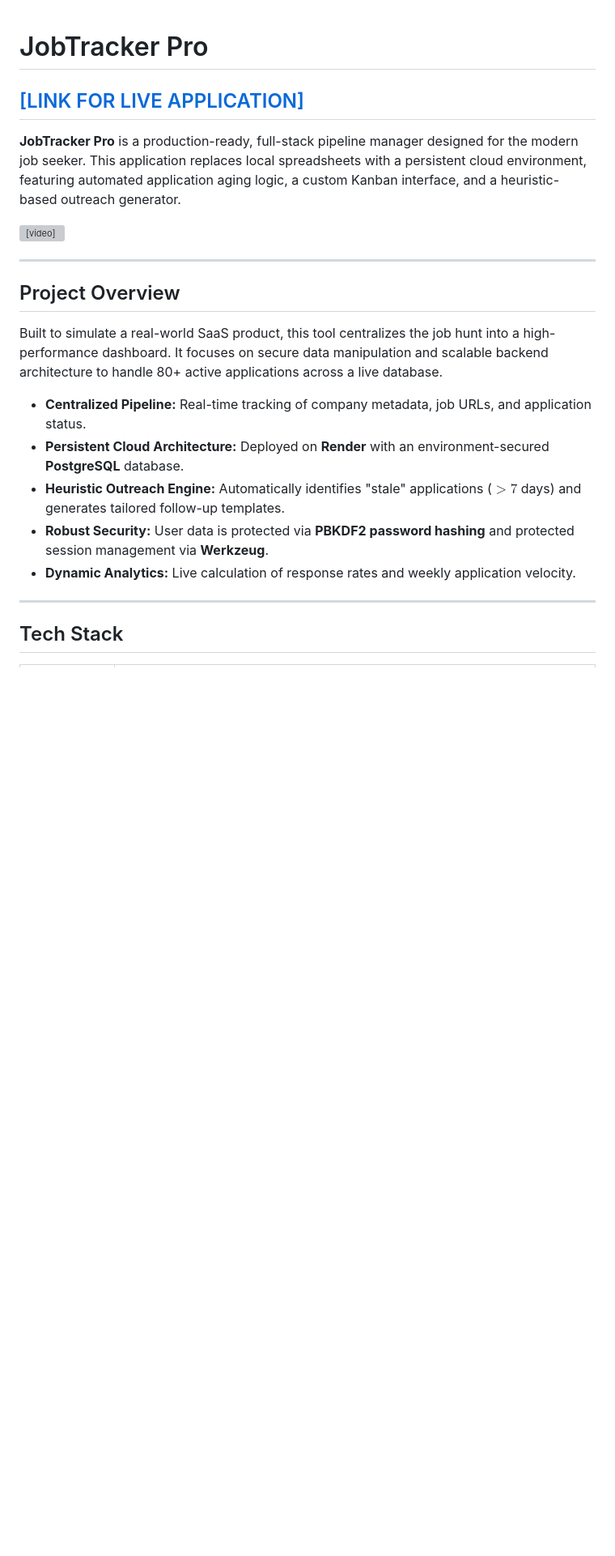
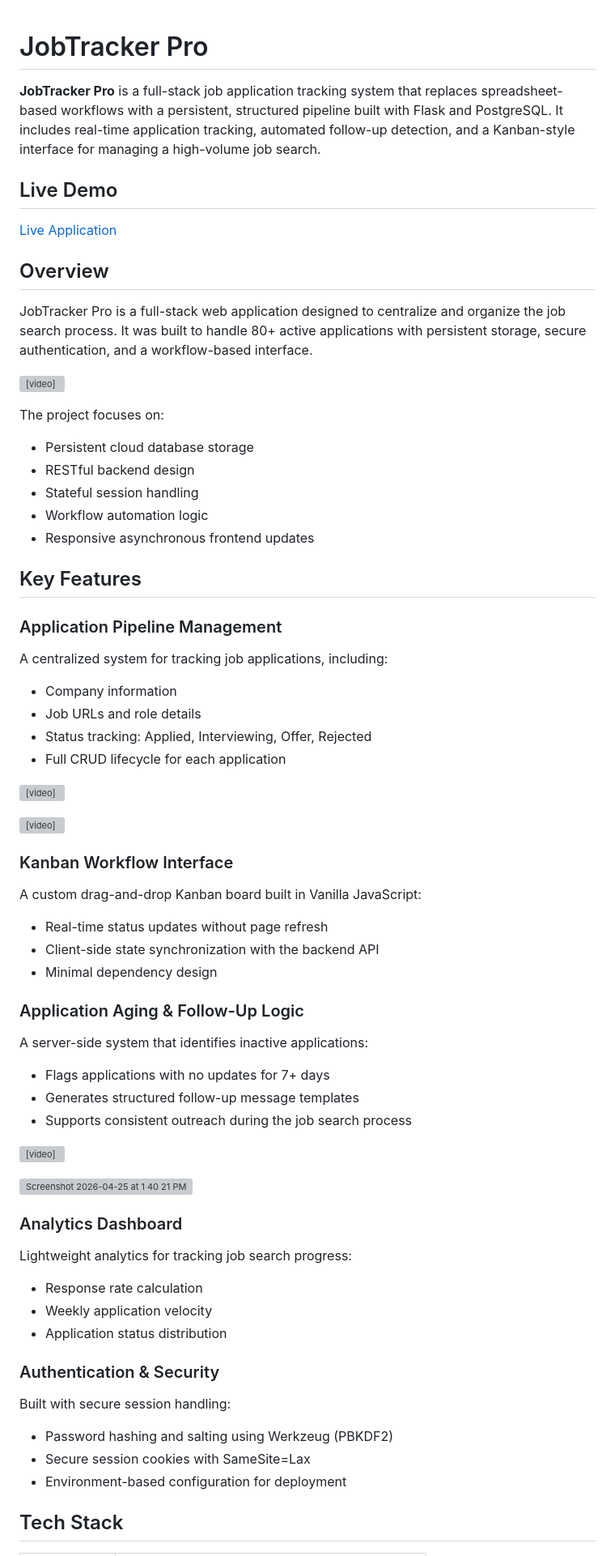
Before and after one commit to steveBuelow/job-app-tracker, a Markdown page: README.md, the part around one of its changes. Shown at 81% size. Drawn GitHub-style; blank space fills up the shorter version; grey boxes are pictures that could not be loaded.

Commit message:
chore: edited readme for readability and proper documentation

```diff
--- a/README.md
+++ b/README.md
@@ -1,26 +1,64 @@
-
-
 # JobTracker Pro
 
-## [[LINK FOR LIVE APPLICATION]](https://jobtrackerpro-bmff.onrender.com)
+**JobTracker Pro** is a full-stack job application tracking system that replaces spreadsheet-based workflows with a persistent, structured pipeline built with Flask and PostgreSQL. It includes real-time application tracking, automated follow-up detection, and a Kanban-style interface for managing a high-volume job search.
 
-**JobTracker Pro** is a production-ready, full-stack pipeline manager designed for the modern job seeker. This application replaces local spreadsheets with a persistent cloud environment, featuring automated application aging logic, a custom Kanban interface, and a heuristic-based outreach generator.
+## Live Demo
+
+[Live Application](https://jobtrackerpro-bmff.onrender.com)
+
+## Overview
+
+JobTracker Pro is a full-stack web application designed to centralize and organize the job search process. It was built to handle 80+ active applications with persistent storage, secure authentication, and a workflow-based interface.
 
 <video src="https://github.com/user-attachments/assets/a125ba2b-2bcc-4b46-992a-c225117a6cbe" autoplay loop muted width="100%"></video>
 
----
+The project focuses on:
+- Persistent cloud database storage
+- RESTful backend design
+- Stateful session handling
+- Workflow automation logic
+- Responsive asynchronous frontend updates
 
-## Project Overview
+## Key Features
 
-Built to simulate a real-world SaaS product, this tool centralizes the job hunt into a high-performance dashboard. It focuses on secure data manipulation and scalable backend architecture to handle 80+ active applications across a live database.
+### Application Pipeline Management
+A centralized system for tracking job applications, including:
+- Company information
+- Job URLs and role details
+- Status tracking: Applied, Interviewing, Offer, Rejected
+- Full CRUD lifecycle for each application
 
-*   **Centralized Pipeline:** Real-time tracking of company metadata, job URLs, and application status.
-*   **Persistent Cloud Architecture:** Deployed on **Render** with an environment-secured **PostgreSQL** database.
-*   **Heuristic Outreach Engine:** Automatically identifies "stale" applications ($>7$ days) and generates tailored follow-up templates.
-*   **Robust Security:** User data is protected via **PBKDF2 password hashing** and protected session management via **Werkzeug**.
-*   **Dynamic Analytics:** Live calculation of response rates and weekly application velocity.
+<video src="https://github.com/user-attachments/assets/65b97fa9-048f-4d68-8379-cc4dcbcdd96d" autoplay loop muted width="100%"></video>
 
----
+<video src="https://github.com/user-attachments/assets/02f16bf6-b9c6-4a69-9b2f-08a2640f3a6c" autoplay loop muted width="100%"></video>
+
+### Kanban Workflow Interface
+A custom drag-and-drop Kanban board built in Vanilla JavaScript:
+- Real-time status updates without page refresh
+- Client-side state synchronization with the backend API
+- Minimal dependency design
+
+### Application Aging & Follow-Up Logic
+A server-side system that identifies inactive applications:
+- Flags applications with no updates for 7+ days
+- Generates structured follow-up message templates
+- Supports consistent outreach during the job search process
+
+<video src="https://github.com/user-attachments/assets/002233aa-4e13-4ad0-9890-361d195c8af9" autoplay loop muted width="100%"></video>
+
+<img width="877" height="802" alt="Screenshot 2026-04-25 at 1 40 21 PM" src="https://github.com/user-attachments/assets/d22c70fd-05d1-488a-b044-09ef0d9de6a1" />
+
+### Analytics Dashboard
+Lightweight analytics for tracking job search progress:
+- Response rate calculation
+- Weekly application velocity
+- Application status distribution
+
+### Authentication & Security
+Built with secure session handling:
+- Password hashing and salting using Werkzeug (PBKDF2)
+- Secure session cookies with SameSite=Lax
+- Environment-based configuration for deployment
 
 ## Tech Stack
 
```
Also changed, not shown: other parts of README.md (+67 -80 lines).
